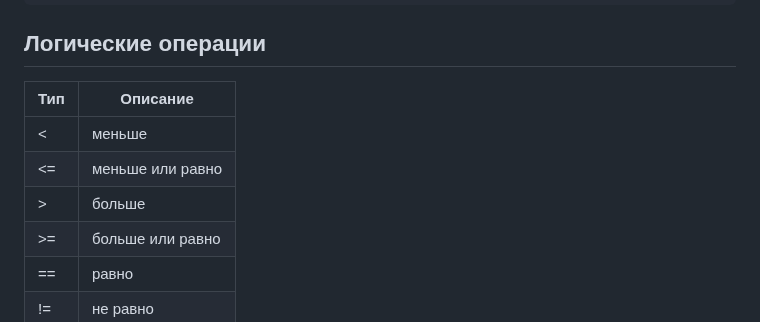
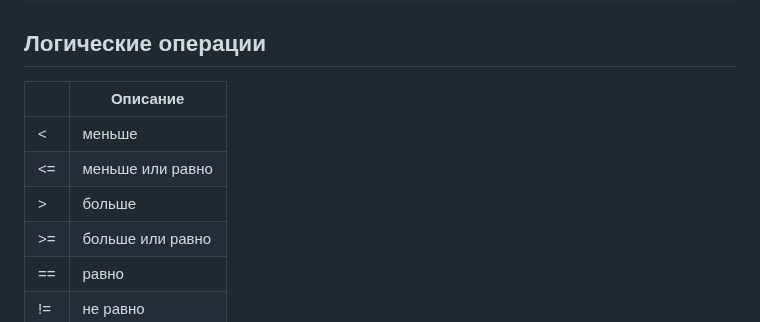
Before and after one commit to EvgeniyDobro/TestLearn, a Markdown page: JAVA.md, the part around one of its changes. Rendered like a GitHub page.

```diff
--- a/JAVA.md
+++ b/JAVA.md
@@ -80,11 +80,11 @@ System.out.println(7 % 2); // => 1
 
 ## Логические операции
 
-| Тип     | Описание                                                                                  |
-|---------|-------------------------------------------------------------------------------------------|
-| < | меньше |
+|    | Описание  |
+|----|-----------|
+| <  | меньше |
 | <= | меньше или равно |
-| > | больше |
+| >  | больше |
 | >= | больше или равно |
 | == | равно |
 | != | не равно |
```
Also changed, not shown: other parts of JAVA.md (+1 -1 lines).
